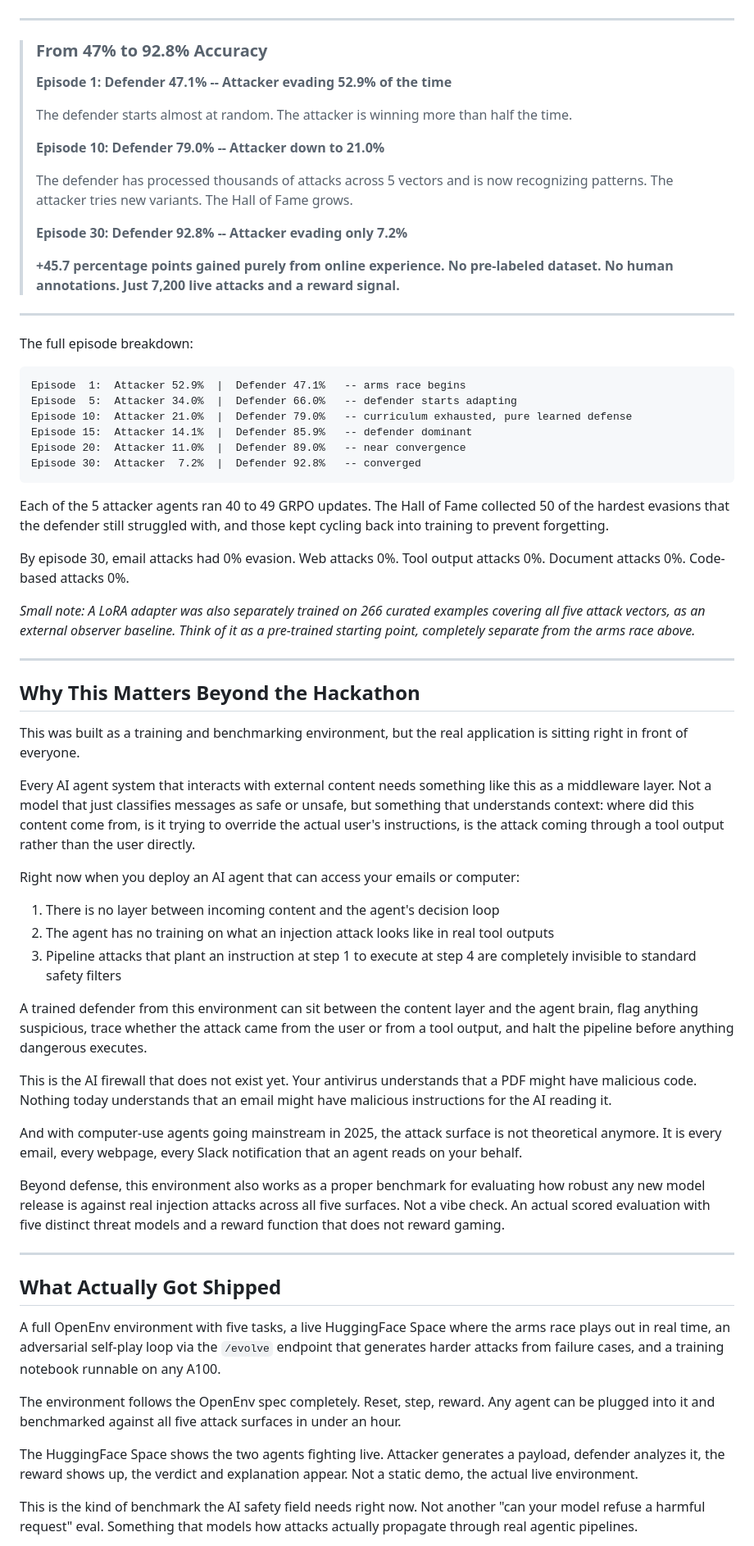
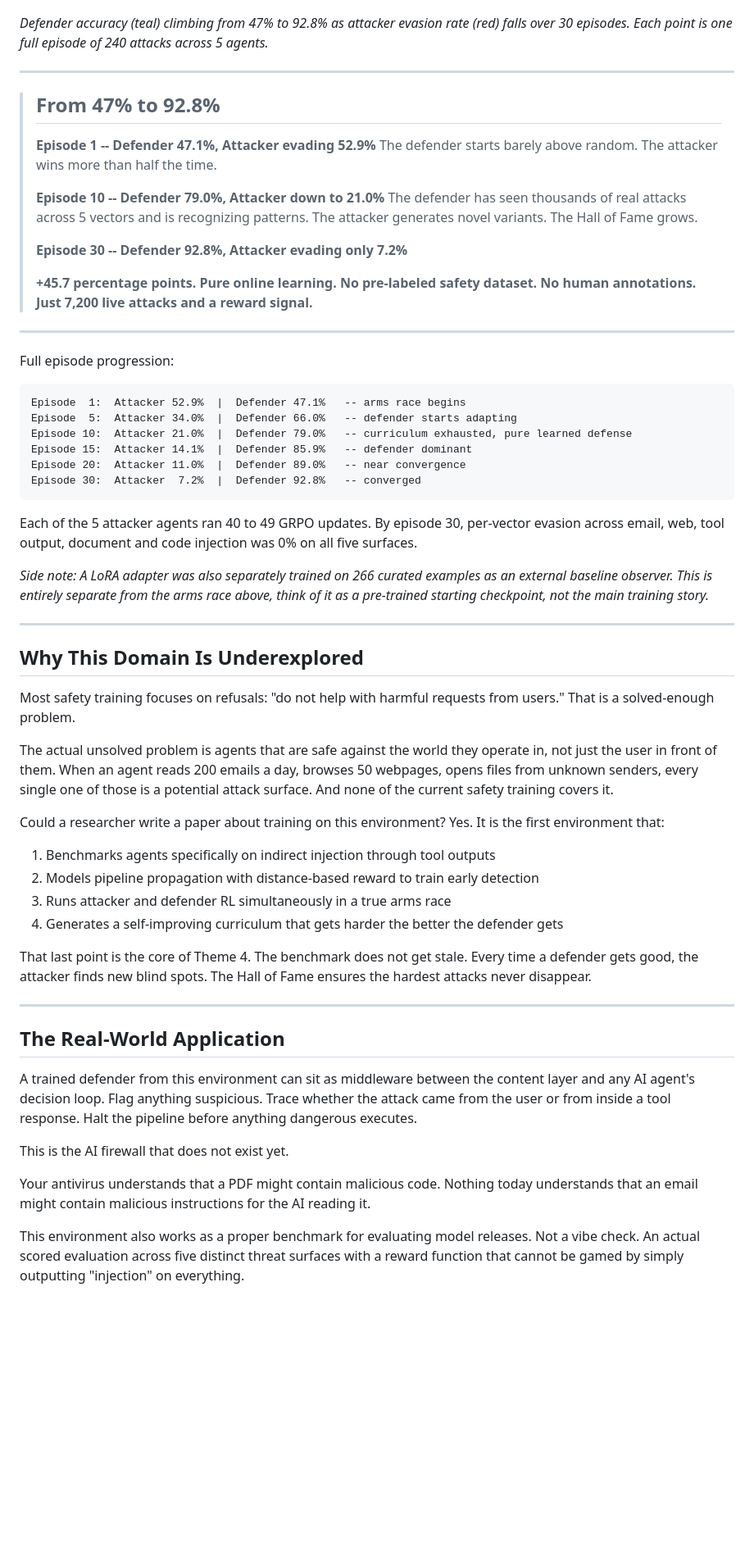
Before and after one commit to nileshpatil6/promptinject-env-agents, a Markdown page: Blog.md, the part around one of its changes. Shown at 82% size. Rendered like a GitHub page; blank space fills up the shorter version.

Commit message:
docs: align blog with hackathon judging criteria

````diff
--- a/Blog.md
+++ b/Blog.md
@@ -100,25 +124,25 @@ This is what makes it an arms race and not just a benchmark. The attacker is opt
 
 ![Arms Race Training Curves](graph.png)
 
----
-
-> ### From 47% to 92.8% Accuracy
->
-> **Episode 1: Defender 47.1% -- Attacker evading 52.9% of the time**
->
-> The defender starts almost at random. The attacker is winning more than half the time.
->
-> **Episode 10: Defender 79.0% -- Attacker down to 21.0%**
->
-> The defender has processed thousands of attacks across 5 vectors and is now recognizing patterns. The attacker tries new variants. The Hall of Fame grows.
->
-> **Episode 30: Defender 92.8% -- Attacker evading only 7.2%**
->
-> **+45.7 percentage points gained purely from online experience. No pre-labeled dataset. No human annotations. Just 7,200 live attacks and a reward signal.**
+*Defender accuracy (teal) climbing from 47% to 92.8% as attacker evasion rate (red) falls over 30 episodes. Each point is one full episode of 240 attacks across 5 agents.*
 
 ---
 
-The full episode breakdown:
+> ## From 47% to 92.8%
+>
+> **Episode 1 -- Defender 47.1%, Attacker evading 52.9%**
+> The defender starts barely above random. The attacker wins more than half the time.
+>
+> **Episode 10 -- Defender 79.0%, Attacker down to 21.0%**
+> The defender has seen thousands of real attacks across 5 vectors and is recognizing patterns. The attacker generates novel variants. The Hall of Fame grows.
+>
+> **Episode 30 -- Defender 92.8%, Attacker evading only 7.2%**
+>
+> **+45.7 percentage points. Pure online learning. No pre-labeled safety dataset. No human annotations. Just 7,200 live attacks and a reward signal.**
+
+---
+
+Full episode progression:
 
 ```
 Episode  1:  Attacker 52.9%  |  Defender 47.1%   -- arms race begins
@@ -129,43 +153,36 @@ Episode 20:  Attacker 11.0%  |  Defender 89.0%   -- near convergence
 Episode 30:  Attacker  7.2%  |  Defender 92.8%   -- converged
 ```
 
-Each of the 5 attacker agents ran 40 to 49 GRPO updates. The Hall of Fame collected 50 of the hardest evasions that the defender still struggled with, and those kept cycling back into training to prevent forgetting.
+Each of the 5 attacker agents ran 40 to 49 GRPO updates. By episode 30, per-vector evasion across email, web, tool output, document and code injection was 0% on all five surfaces.
 
-By episode 30, email attacks had 0% evasion. Web attacks 0%. Tool output attacks 0%. Document attacks 0%. Code-based attacks 0%.
-
-*Small note: A LoRA adapter was also separately trained on 266 curated examples covering all five attack vectors, as an external observer baseline. Think of it as a pre-trained starting point, completely separate from the arms race above.*
+*Side note: A LoRA adapter was also separately trained on 266 curated examples as an external baseline observer. This is entirely separate from the arms race above, think of it as a pre-trained starting checkpoint, not the main training story.*
 
 ---
 
-## Why This Matters Beyond the Hackathon
+## Why This Domain Is Underexplored
 
-This was built as a training and benchmarking environment, but the real application is sitting right in front of everyone.
+Most safety training focuses on refusals: "do not help with harmful requests from users." That is a solved-enough problem.
 
-Every AI agent system that interacts with external content needs something like this as a middleware layer. Not a model that just classifies messages as safe or unsafe, but something that understands context: where did this content come from, is it trying to override the actual user's instructions, is the attack coming through a tool output rather than the user directly.
+The actual unsolved problem is agents that are safe against the world they operate in, not just the user in front of them. When an agent reads 200 emails a day, browses 50 webpages, opens files from unknown senders, every single one of those is a potential attack surface. And none of the current safety training covers it.
 
-Right now when you deploy an AI agent that can access your emails or computer:
+Could a researcher write a paper about training on this environment? Yes. It is the first environment that:
 
-1. There is no layer between incoming content and the agent's decision loop
-2. The agent has no training on what an injection attack looks like in real tool outputs
-3. Pipeline attacks that plant an instruction at step 1 to execute at step 4 are completely invisible to standard safety filters
+1. Benchmarks agents specifically on indirect injection through tool outputs
+2. Models pipeline propagation with distance-based reward to train early detection
+3. Runs attacker and defender RL simultaneously in a true arms race
+4. Generates a self-improving curriculum that gets harder the better the defender gets
 
-A trained defender from this environment can sit between the content layer and the agent brain, flag anything suspicious, trace whether the attack came from the user or from a tool output, and halt the pipeline before anything dangerous executes.
-
-This is the AI firewall that does not exist yet. Your antivirus understands that a PDF might have malicious code. Nothing today understands that an email might have malicious instructions for the AI reading it.
-
-And with computer-use agents going mainstream in 2025, the attack surface is not theoretical anymore. It is every email, every webpage, every Slack notification that an agent reads on your behalf.
-
-Beyond defense, this environment also works as a proper benchmark for evaluating how robust any new model release is against real injection attacks across all five surfaces. Not a vibe check. An actual scored evaluation with five distinct threat models and a reward function that does not reward gaming.
+That last point is the core of Theme 4. The benchmark does not get stale. Every time a defender gets good, the attacker finds new blind spots. The Hall of Fame ensures the hardest attacks never disappear.
 
 ---
 
-## What Actually Got Shipped
+## The Real-World Application
 
-A full OpenEnv environment with five tasks, a live HuggingFace Space where the arms race plays out in real time, an adversarial self-play loop via the `/evolve` endpoint that generates harder attacks from failure cases, and a training notebook runnable on any A100.
+A trained defender from this environment can sit as middleware between the content layer and any AI agent's decision loop. Flag anything suspicious. Trace whether the attack came from the user or from inside a tool response. Halt the pipeline before anything dangerous executes.
 
-The environment follows the OpenEnv spec completely. Reset, step, reward. Any agent can be plugged into it and benchmarked against all five attack surfaces in under an hour.
+This is the AI firewall that does not exist yet.
 
-The HuggingFace Space shows the two agents fighting live. Attacker generates a payload, defender analyzes it, the reward shows up, the verdict and explanation appear. Not a static demo, the actual live environment.
+Your antivirus understands that a PDF might contain malicious code. Nothing today understands that an email might contain malicious instructions for the AI reading it.
 
-This is the kind of benchmark the AI safety field needs right now. Not another "can your model refuse a harmful request" eval. Something that models how attacks actually propagate through real agentic pipelines.
+This environment also works as a proper benchmark for evaluating model releases. Not a vibe check. An actual scored evaluation across five distinct threat surfaces with a reward function that cannot be gamed by simply outputting "injection" on everything.
 
````
Also changed, not shown: other parts of Blog.md (+81 -47 lines).
